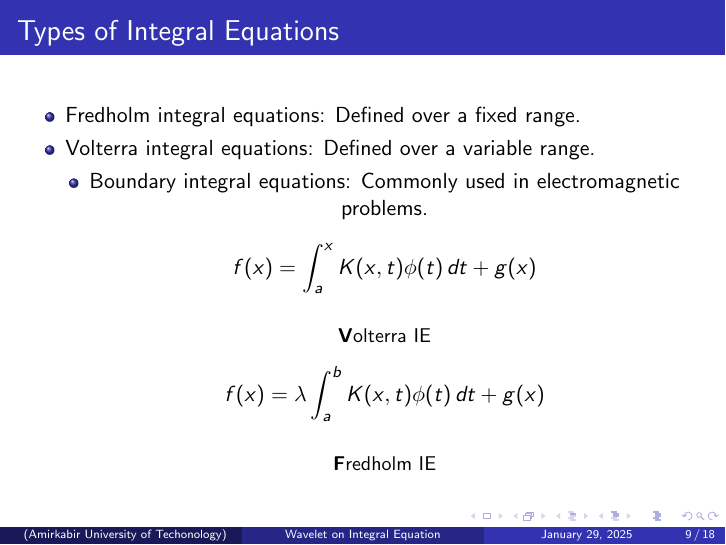
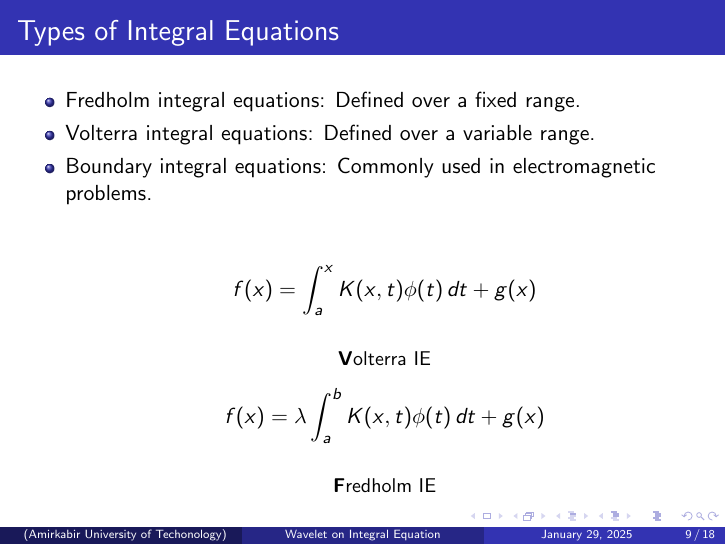
Before and after one commit to MohammadMahdiElyasi/Application-of-Wavelet-in-Elctromagnetic-Integral-Equation, LaTeX slides (Beamer/Report_Beamer.tex): page 9 of 18. Compiled offline with pdfLaTeX.

Commit message:
Slightly edited

```diff
--- a/Beamer/Report_Beamer.tex
+++ b/Beamer/Report_Beamer.tex
@@ -128,6 +128,7 @@
         \item Fredholm integral equations: Defined over a fixed range.
         \item Volterra integral equations: Defined over a variable range.
         \item Boundary integral equations: Commonly used in electromagnetic problems.
+        \vfill
         \centering
         \[
               f(x) = \int_a^x K(x, t)\phi(t) \,dt + g(x)
```
Also changed, not shown: Beamer/Report_Beamer.pdf, 3 other files.
